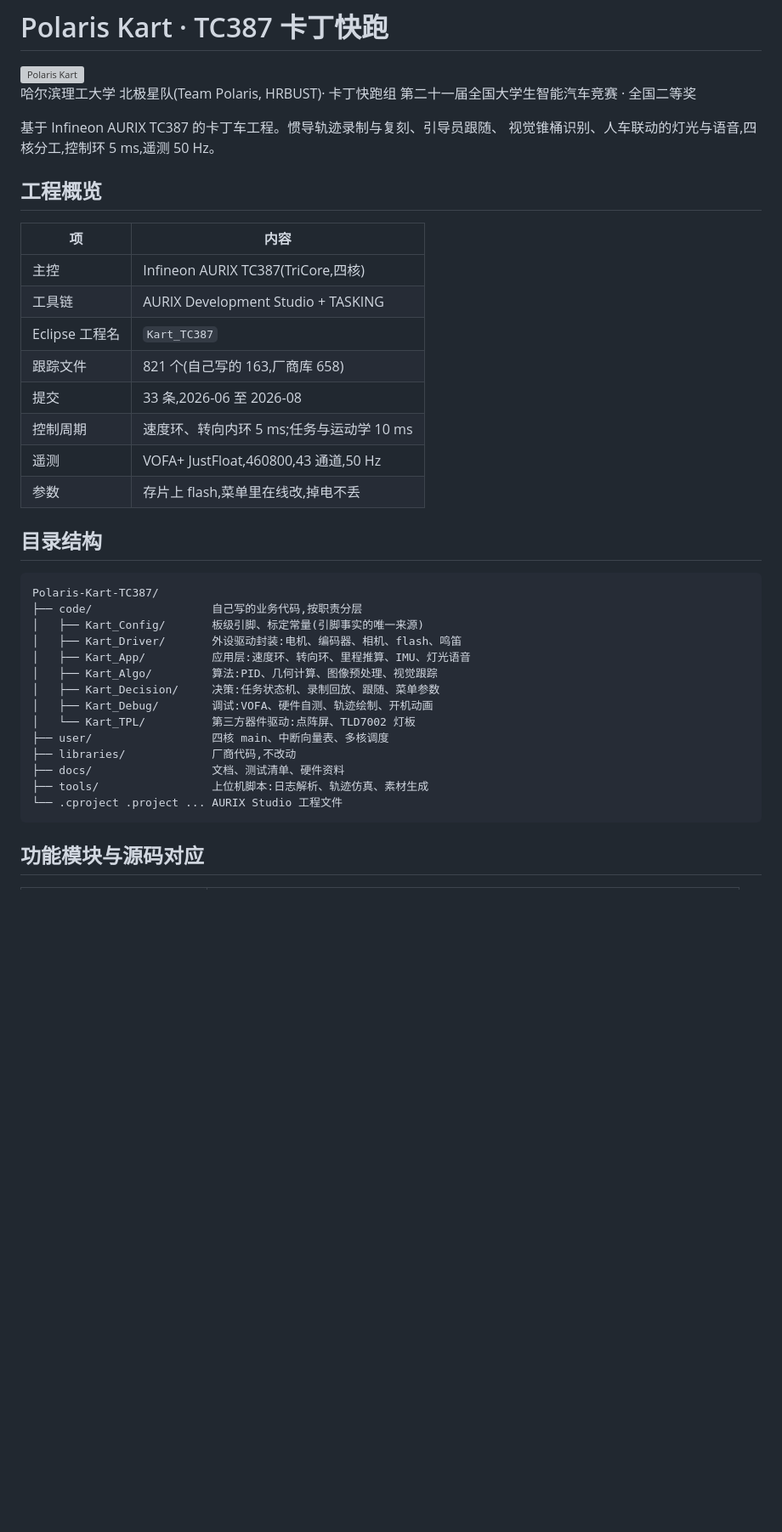
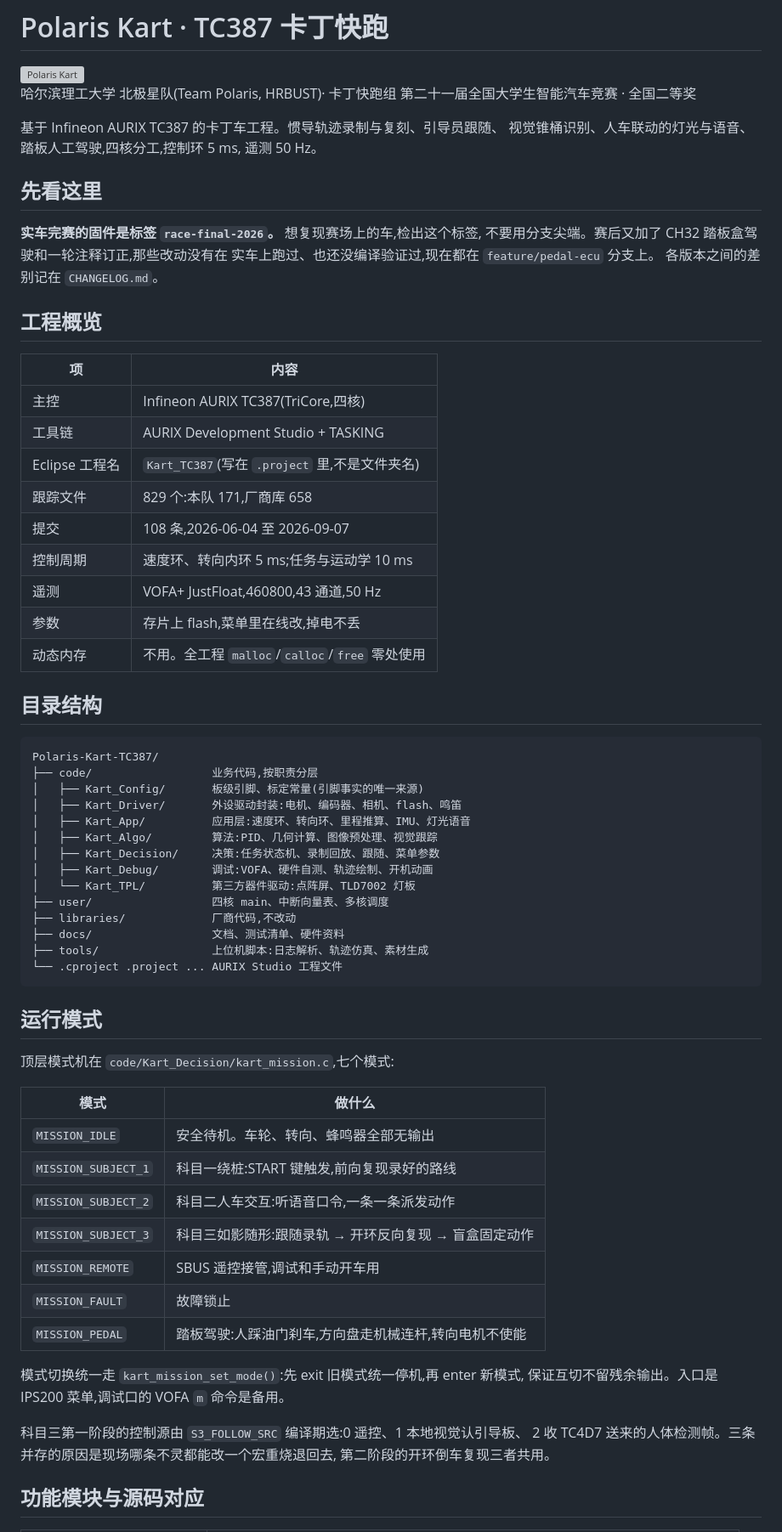
Before and after one commit to Yusei-YK/Polaris-Kart-TC387, a Markdown page: README.md, the part around one of its changes. Shown at 85% size. Rendered like a GitHub page; blank space fills up the shorter version; grey boxes are pictures that could not be loaded.

````diff
--- a/README.md
+++ b/README.md
@@ -6,7 +6,15 @@
 第二十一届全国大学生智能汽车竞赛 · 全国二等奖
 
 基于 Infineon AURIX TC387 的卡丁车工程。惯导轨迹录制与复刻、引导员跟随、
-视觉锥桶识别、人车联动的灯光与语音,四核分工,控制环 5 ms,遥测 50 Hz。
+视觉锥桶识别、人车联动的灯光与语音、踏板人工驾驶,四核分工,控制环 5 ms,
+遥测 50 Hz。
+
+## 先看这里
+
+**实车完赛的固件是标签 `race-final-2026`。** 想复现赛场上的车,检出这个标签,
+不要用分支尖端。赛后又加了 CH32 踏板盒驾驶和一轮注释订正,那些改动没有在
+实车上跑过、也还没编译验证过,现在都在 `feature/pedal-ecu` 分支上。
+各版本之间的差别记在 `CHANGELOG.md`。
 
 ## 工程概览
 
@@ -14,18 +22,19 @@
 |---|---|
 | 主控 | Infineon AURIX TC387(TriCore,四核) |
 | 工具链 | AURIX Development Studio + TASKING |
-| Eclipse 工程名 | `Kart_TC387` |
-| 跟踪文件 | 821 个(自己写的 163,厂商库 658) |
-| 提交 | 33 条,2026-06 至 2026-08 |
+| Eclipse 工程名 | `Kart_TC387`(写在 `.project` 里,不是文件夹名) |
+| 跟踪文件 | 829 个:本队 171,厂商库 658 |
+| 提交 | 108 条,2026-06-04 至 2026-09-07 |
 | 控制周期 | 速度环、转向内环 5 ms;任务与运动学 10 ms |
 | 遥测 | VOFA+ JustFloat,460800,43 通道,50 Hz |
 | 参数 | 存片上 flash,菜单里在线改,掉电不丢 |
+| 动态内存 | 不用。全工程 `malloc`/`calloc`/`free` 零处使用 |
 
 ## 目录结构
 
 ```text
 Polaris-Kart-TC387/
-├── code/                  自己写的业务代码,按职责分层
+├── code/                  业务代码,按职责分层
 │   ├── Kart_Config/       板级引脚、标定常量(引脚事实的唯一来源)
 │   ├── Kart_Driver/       外设驱动封装:电机、编码器、相机、flash、鸣笛
 │   ├── Kart_App/          应用层:速度环、转向环、里程推算、IMU、灯光语音
@@ -39,6 +48,27 @@ Polaris-Kart-TC387/
 ├── tools/                 上位机脚本:日志解析、轨迹仿真、素材生成
 └── .cproject .project ... AURIX Studio 工程文件
 ```
+
+## 运行模式
+
+顶层模式机在 `code/Kart_Decision/kart_mission.c`,七个模式:
+
+| 模式 | 做什么 |
+|---|---|
+| `MISSION_IDLE` | 安全待机。车轮、转向、蜂鸣器全部无输出 |
+| `MISSION_SUBJECT_1` | 科目一绕桩:START 键触发,前向复现录好的路线 |
+| `MISSION_SUBJECT_2` | 科目二人车交互:听语音口令,一条一条派发动作 |
+| `MISSION_SUBJECT_3` | 科目三如影随形:跟随录轨 → 开环反向复现 → 盲盒固定动作 |
+| `MISSION_REMOTE` | SBUS 遥控接管,调试和手动开车用 |
+| `MISSION_FAULT` | 故障锁止 |
+| `MISSION_PEDAL` | 踏板驾驶:人踩油门刹车,方向盘走机械连杆,转向电机不使能 |
+
+模式切换统一走 `kart_mission_set_mode()`:先 exit 旧模式统一停机,再 enter 新模式,
+保证互切不留残余输出。入口是 IPS200 菜单,调试口的 VOFA `m` 命令是备用。
+
+科目三第一阶段的控制源由 `S3_FOLLOW_SRC` 编译期选:0 遥控、1 本地视觉认引导板、
+2 收 TC4D7 送来的人体检测帧。三条并存的原因是现场哪条不灵都能改一个宏重烧退回去,
+第二阶段的开环倒车复现三者共用。
 
 ## 功能模块与源码对应
 
````
Also changed, not shown: other parts of README.md (+21 -44 lines).
